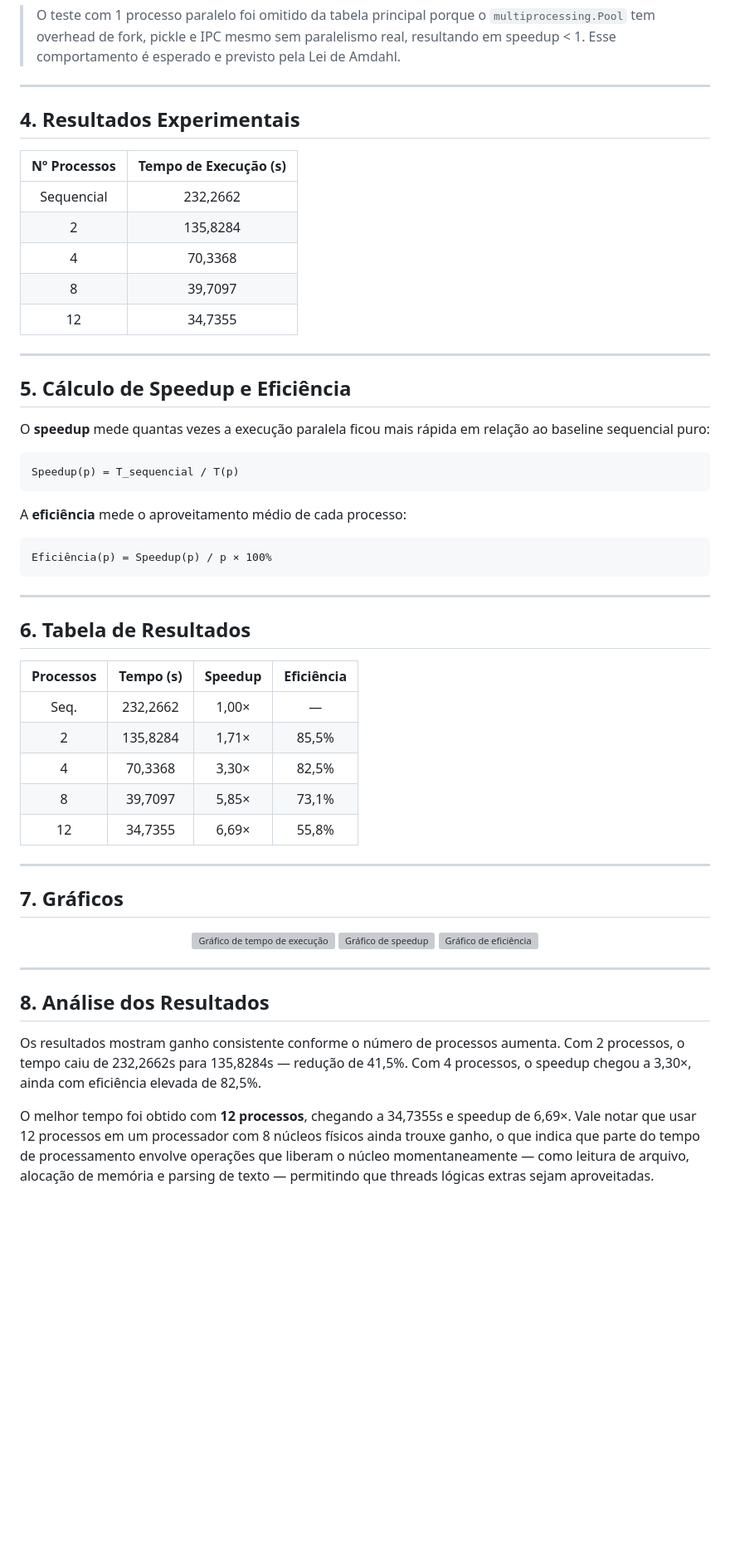
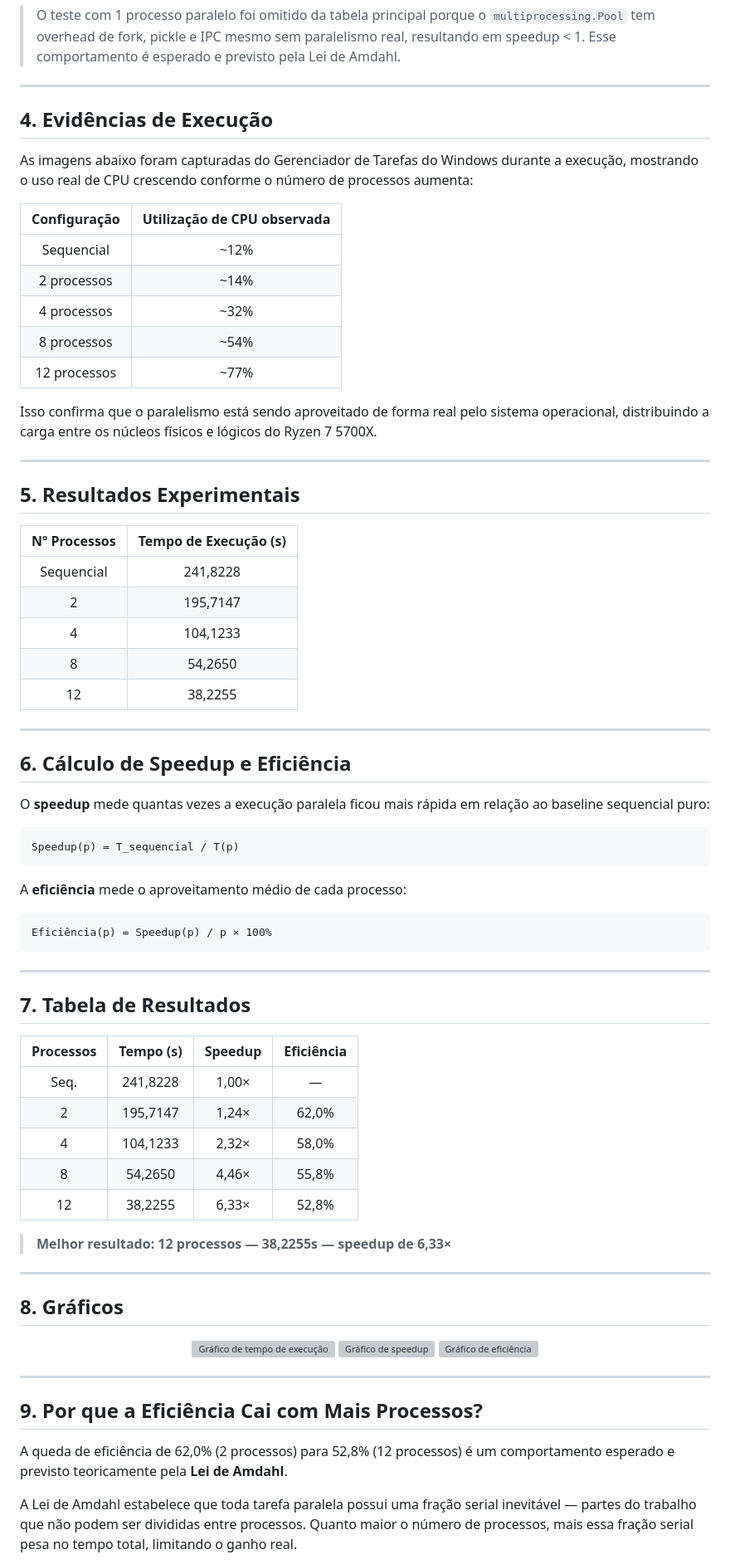
Before and after one commit to dev-lucasvsc/Distribuido-Doc_fiscall, a Markdown page: readme.md, the part around one of its changes. Shown at 83% size. GitHub-like rendering; blank space fills up the shorter version; grey boxes are pictures that could not be loaded.

```diff
--- a/readme.md
+++ b/readme.md
@@ -69,19 +69,35 @@ Em cada registro, o programa executa:
 
 ---
 
-## 4. Resultados Experimentais
+## 4. Evidências de Execução
+
+As imagens abaixo foram capturadas do Gerenciador de Tarefas do Windows durante a execução, mostrando o uso real de CPU crescendo conforme o número de processos aumenta:
+
+| Configuração | Utilização de CPU observada |
+|:------------:|:---------------------------:|
+| Sequencial   | ~12%                        |
+| 2 processos  | ~14%                        |
+| 4 processos  | ~32%                        |
+| 8 processos  | ~54%                        |
+| 12 processos | ~77%                        |
+
+Isso confirma que o paralelismo está sendo aproveitado de forma real pelo sistema operacional, distribuindo a carga entre os núcleos físicos e lógicos do Ryzen 7 5700X.
+
+---
+
+## 5. Resultados Experimentais
 
 | Nº Processos | Tempo de Execução (s) |
 |:------------:|:---------------------:|
-| Sequencial   | 232,2662              |
-| 2            | 135,8284              |
-| 4            | 70,3368               |
-| 8            | 39,7097               |
-| 12           | 34,7355               |
+| Sequencial   | 241,8228              |
+| 2            | 195,7147              |
+| 4            | 104,1233              |
+| 8            | 54,2650               |
+| 12           | 38,2255               |
 
 ---
 
-## 5. Cálculo de Speedup e Eficiência
+## 6. Cálculo de Speedup e Eficiência
 
 O **speedup** mede quantas vezes a execução paralela ficou mais rápida em relação ao baseline sequencial puro:
 
@@ -97,19 +113,20 @@ Eficiência(p) = Speedup(p) / p × 100%
 
 ---
 
-## 6. Tabela de Resultados
+## 7. Tabela de Resultados
 
 | Processos | Tempo (s) | Speedup | Eficiência |
 |:---------:|:---------:|:-------:|:----------:|
-| Seq.      | 232,2662  | 1,00×   | —          |
-| 2         | 135,8284  | 1,71×   | 85,5%      |
-| 4         | 70,3368   | 3,30×   | 82,5%      |
-| 8         | 39,7097   | 5,85×   | 73,1%      |
-| 12        | 34,7355   | 6,69×   | 55,8%      |
+| Seq.      | 241,8228  | 1,00×   | —          |
+| 2         | 195,7147  | 1,24×   | 62,0%      |
+| 4         | 104,1233  | 2,32×   | 58,0%      |
+| 8         | 54,2650   | 4,46×   | 55,8%      |
+| 12        | 38,2255   | 6,33×   | 52,8%      |
 
+> **Melhor resultado: 12 processos — 38,2255s — speedup de 6,33×**
 
 ---
 
-## 7. Gráficos
+## 8. Gráficos
 
 <p align="center">
@@ -122,9 +137,9 @@ Eficiência(p) = Speedup(p) / p × 100%
 
 ---
 
-## 8. Análise dos Resultados
+## 9. Por que a Eficiência Cai com Mais Processos?
 
-Os resultados mostram ganho consistente conforme o número de processos aumenta. Com 2 processos, o tempo caiu de 232,2662s para 135,8284s — redução de 41,5%. Com 4 processos, o speedup chegou a 3,30×, ainda com eficiência elevada de 82,5%.
+A queda de eficiência de 62,0% (2 processos) para 52,8% (12 processos) é um comportamento esperado e previsto teoricamente pela **Lei de Amdahl**.
 
-O melhor tempo foi obtido com **12 processos**, chegando a 34,7355s e speedup de 6,69×. Vale notar que usar 12 processos em um processador com 8 núcleos físicos ainda trouxe ganho, o que indica que parte do tempo de processamento envolve operações que liberam o núcleo momentaneamente — como leitura de arquivo, alocação de memória e parsing de texto — permitindo que threads lógicas extras sejam aproveitadas.
+A Lei de Amdahl estabelece que toda tarefa paralela possui uma fração serial inevitável — partes do trabalho que não podem ser divididas entre processos. Quanto maior o número de processos, mais essa fração serial pesa no tempo total, limitando o ganho real.
 
```
Also changed, not shown: other parts of readme.md (+40 -12 lines).
